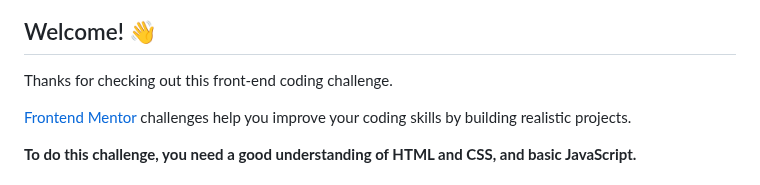
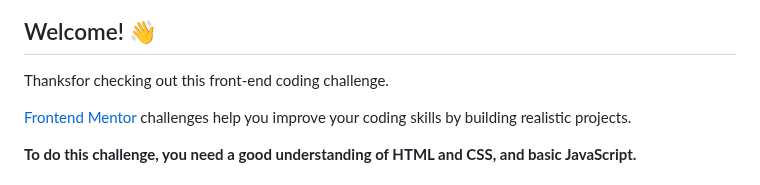
Before and after one commit to Catalina-Hasnas/news-homepage-main, a Markdown page: README.md, the part around the change. Drawn GitHub-style.

```diff
--- a/README.md
+++ b/README.md
@@ -4,7 +4,7 @@
 
 ## Welcome! 👋
 
-Thanks for checking out this front-end coding challenge.
+Thanksfor checking out this front-end coding challenge.
 
 [Frontend Mentor](https://www.frontendmentor.io) challenges help you improve your coding skills by building realistic projects.
 
```
